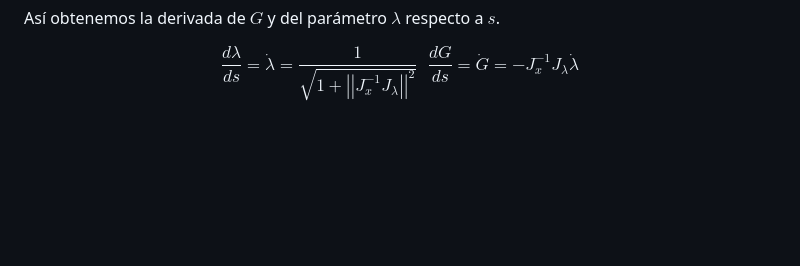
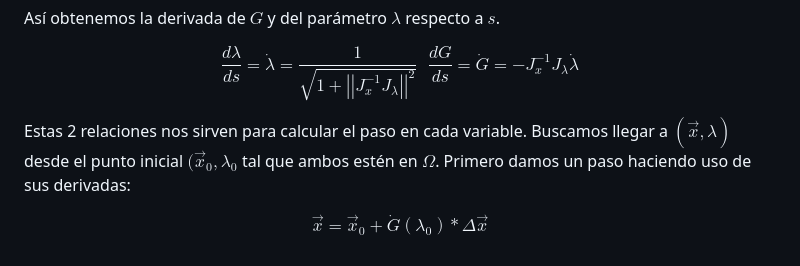
Before and after one commit to LeosEquation/SSFC2024, a Markdown page: README.md, the part around the change. Rendered like a GitHub page; blank space fills up the shorter version.

```diff
--- a/README.md
+++ b/README.md
@@ -45,3 +45,7 @@ $$\dfrac{dF}{ds} = \vec{0} = J_{x} \dfrac{dG}{ds} + J_{\lambda}\dfrac{d\lambda}{
 Así obtenemos la derivada de $G$ y del parámetro $\lambda$ respecto a $s$.
 
 $$\dfrac{d\lambda}{ds} = \dot{\lambda} = \dfrac{1}{\sqrt{1 + \left|\left|J_{x}^{-1}J_{\lambda}\right|\right|^{2}}} \ \, \ \dfrac{dG}{ds} = \dot{G} = -J_{x}^{-1}J_{\lambda} \dot{\lambda}$$
+
+Estas 2 relaciones nos sirven para calcular el paso en cada variable. Buscamos llegar a $(\vec{x},\lambda)$ desde el punto inicial $(\vec{x}_{0},\lambda_{0}$ tal que ambos estén en $\Omega$. Primero damos un paso haciendo uso de sus derivadas:
+
+$$ \vec{x} = \vec{x}_{0} + \dot{G}(\lambda_{0})*\Delta \vec{x} $$
```
